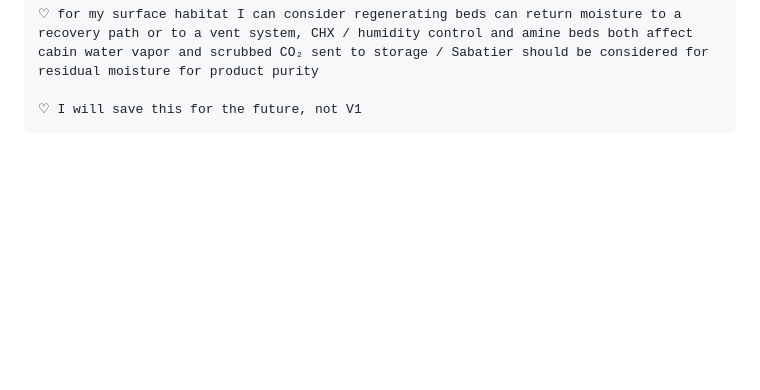
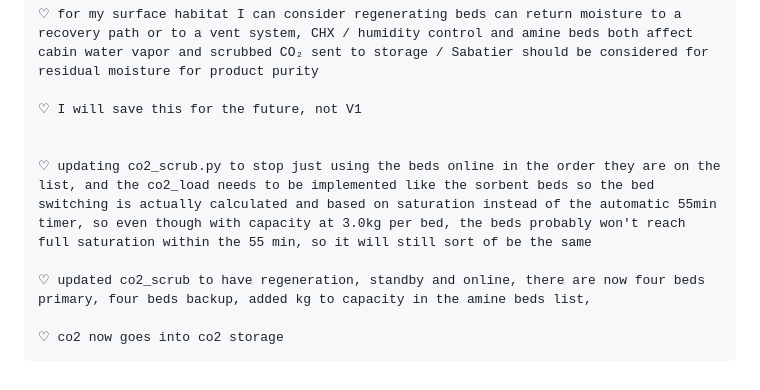
Before and after one commit to Adore2113/MarsHSim, a Markdown page: docs/notes/amine_beds.md, the part around one of its changes. Rendered like a GitHub page; blank space fills up the shorter version.

```diff
--- a/docs/notes/amine_beds.md
+++ b/docs/notes/amine_beds.md
@@ -175,3 +200,10 @@
     ♡ for my surface habitat I can consider regenerating beds can return moisture to a recovery path or to a vent system, CHX / humidity control and amine beds both affect cabin water vapor and scrubbed CO₂ sent to storage / Sabatier should be considered for residual moisture for product purity
 
     ♡ I will save this for the future, not V1
+
+
+    ♡ updating co2_scrub.py to stop just using the beds online in the order they are on the list, and the co2_load needs to be implemented like the sorbent beds so the bed switching is actually calculated and based on saturation instead of the automatic 55min timer, so even though with capacity at 3.0kg per bed, the beds probably won't reach full saturation within the 55 min, so it will still sort of be the same
+
+    ♡ updated co2_scrub to have regeneration, standby and online, there are now four beds primary, four beds backup, added kg to capacity in the amine beds list,
+
+    ♡ co2 now goes into co2 storage
```
Also changed, not shown: other parts of docs/notes/amine_beds.md (+26 -1 lines).
